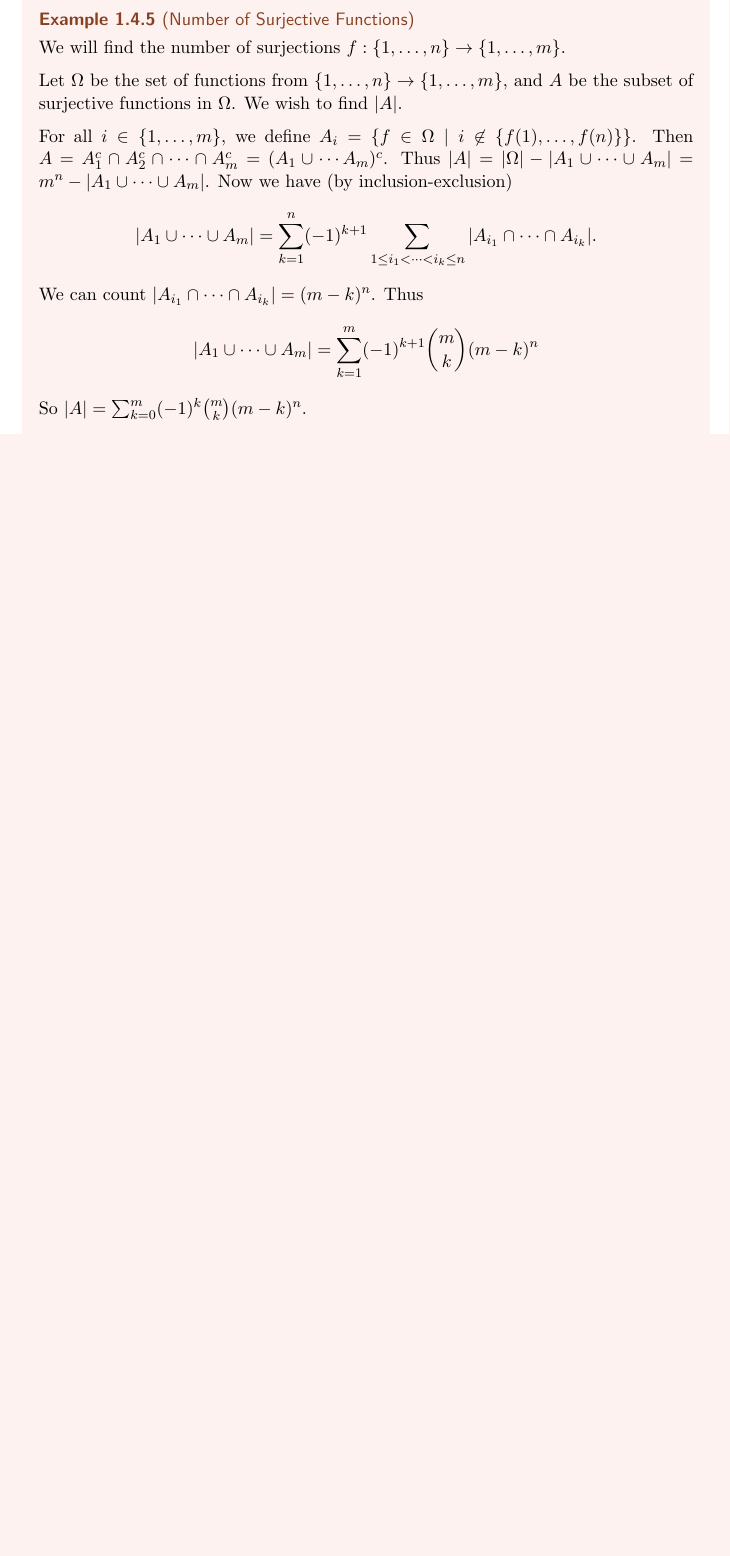
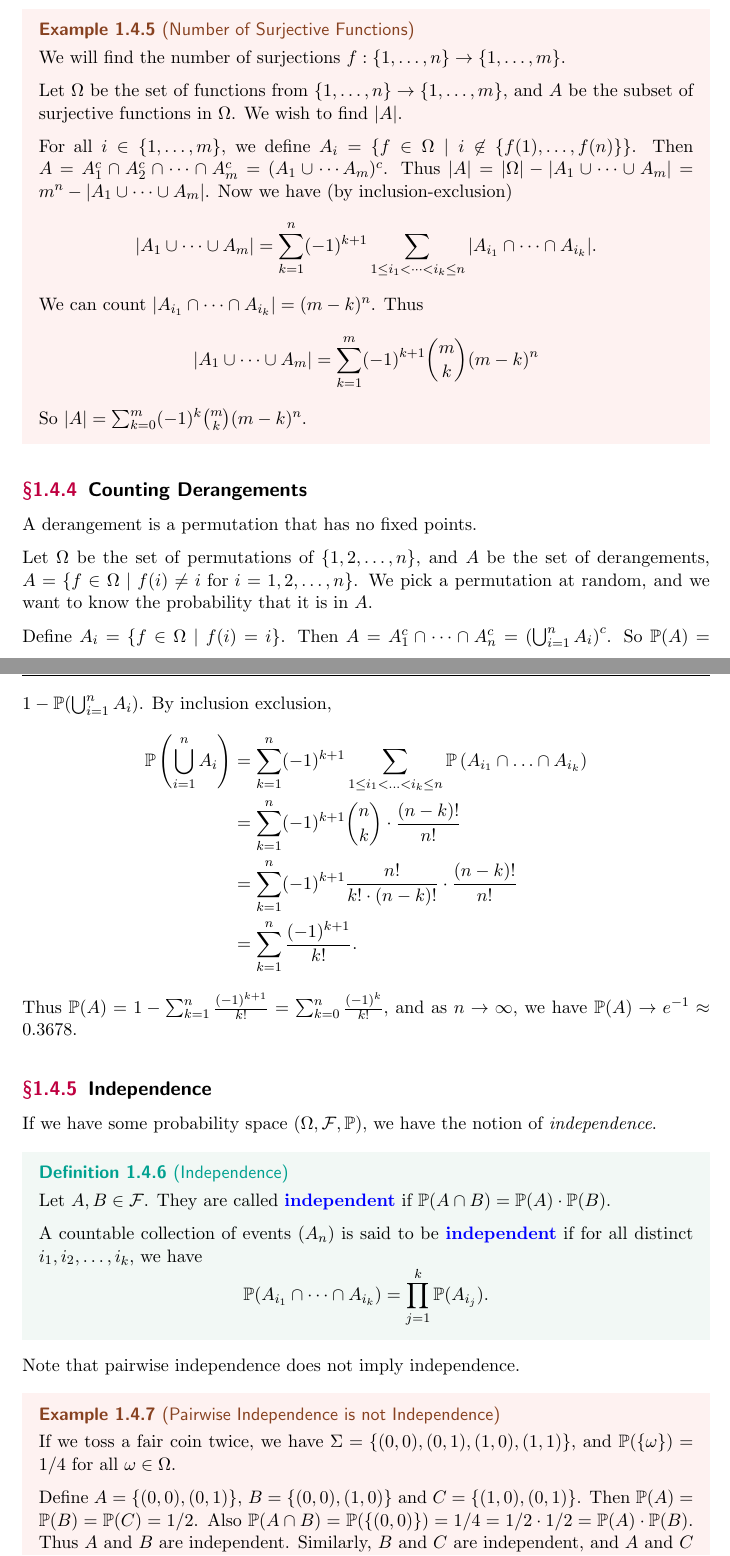
Before and after one commit to ak2316-cam/tripos-lecture-notes, a LaTeX thesis (probability/probability.tex): part of page 12 of 12 before the commit and two parts of pages 12 and 13 of 15 after it, the two joined at a grey line, cut so that both start at the same text, the shorter picture padded with empty space. The pictures show the PDF file probability/probability.pdf that the author committed with the source.

Commit message:
Added Probability Notes

```diff
--- a/probability/probability.tex
+++ b/probability/probability.tex
@@ -423,3 +423,52 @@ We can use the inclusion-exclusion to count combinatorially.
 \end{example}
 
 
+\subsection{Counting Derangements}
+
+A derangement is a permutation that has no fixed points.
+
+Let $\Omega$ be the set of permutations of $\{1, 2, \dots, n\}$, and $A$ be the set of derangements, $A = \{f \in \Omega \mid f(i) \neq i \text{ for } i = 1,2, \dots, n\}$.
+We pick a permutation at random, and we want to know the probability that it is in $A$.
+
+Define $A_i = \{ f \in \Omega \mid f(i) = i\}$. Then $A = A_1^c \cap \cdots \cap A_n^c = \left(\bigcup_{i = 1}^{n} A_i\right)^c$. So $\PP(A) = 1 - \PP(\bigcup_{i = 1}^n A_i)$. By inclusion exclusion,
+\begin{align*}
+\mathbb{P}\left(\bigcup_{i=1}^{n} A_{i}\right)&=\sum_{k=1}^{n}(-1)^{k+1} \sum_{1 \leq i_{1}<\ldots<i_{k} \leq n} \mathbb{P}\left(A_{i_1} \cap \ldots \cap A_{i_{k}}\right)\\
+&= \sum_{k = 1}^n (-1)^{k + 1} \binom{n}{k} \cdot \frac{(n - k)!}{n!} \\
+&= \sum_{k = 1}^n (-1)^{k + 1} \frac{n!}{k! \cdot (n - k)!}
+ \cdot \frac{(n - k)!}{n!} \\
+ &= \sum_{k = 1}^n \frac{(-1)^{k + 1}}{k!}.
+ \end{align*}
+Thus $\PP(A) = 1 - \sum_{k = 1}^n \frac{(-1)^{k + 1}}{k!} = \sum_{k = 0}^{n} \frac{(-1)^k}{k!}$, and as $n \rightarrow \infty$, we have $\PP(A) \rightarrow e^{-1} \approx 0.3678$.
+
+\subsection{Independence}
+
+If we have some probability space $(\Omega, \FF, \PP)$, we have the notion of \emph{independence}.
+
+\begin{definition}[Independence]
+Let $A, B \in \FF$. They are called \vocab{independent} if $\PP(A \cap B) = \PP(A) \cdot \PP(B)$.
+
+A countable collection of events $(A_n)$ is said to be \vocab{independent} if for all distinct $i_1, i_2, \dots, i_k$, we have
+$$
+\PP(A_{i_1} \cap \cdots \cap A_{i_k}) = \prod_{j = 1}^k \PP(A_{i_j}).
+$$
+\end{definition}
+
+Note that pairwise independence does not imply independence.
+
+\begin{example}[Pairwise Independence is not Independence]
+	If we toss a fair coin twice, we have $\Sigma = \{(0, 0), (0, 1), (1, 0), (1, 1)\}$, and $\PP(\{\omega\}) = 1/4$ for all $\omega \in \Omega$.
+
+Define $A = \{(0, 0), (0, 1)\}$, $B = \{(0, 0), (1,0)\}$ and $C = \{(1, 0), (0, 1)\}$. Then $\PP(A) = \PP(B) = \PP(C) = 1/2$. Also $\PP(A \cap B) = \PP(\{(0, 0)\}) = 1/4 = 1/2 \cdot 1/2 = \PP(A) \cdot \PP(B)$. Thus $A$ and $B$ are independent. Similarly, $B$ and $C$ are independent, and $A$ and $C$ are independent.
+
+However, $\PP(A \cap B \cap C) = \PP(\emptyset) = 0 \neq \PP(A) \cdot \PP(B) \cdot \PP(C)$, so $A$, $B$ and $C$ are not independent.
+\end{example}
+
+\begin{proposition}
+	If $A$ is independent of $B$, then $A$ is also independent of $B^c$.
+\end{proposition}
+\begin{proof}
+	$\PP(A \cap B^c) = \PP(A) - \PP(A \cap B) = \PP(A) - \PP(A) \cdot \PP(B)$, by the independence of $A$ and $B$. Then this is $\PP(A)\cdot (1 - \PP(B)) = \PP(A) \cdot \PP(B^c)$.
+\end{proof}
+
+
+\subsection{Conditional Probability}
@@ -425,0 +482,14 @@ We can use the inclusion-exclusion to count combinatorially.
+\PP(A \mid B) = \frac{\PP(A \cap B)}{\PP(B)}.
+$$
+\end{definition}
+
+If $A$ and $B$ are independent, then $\frac{\PP(A \cap B)}{\PP(B)} = \frac{\PP(A) \cdot \PP(B)}{\PP(B)} = \PP(A)$. So in this case, $\PP(A \mid B) = \PP(A)$.
+
+We can also generalise this slightly.
+
+\begin{proposition}
+	Suppose $(A_n)$ is a disjoint sequence in $\FF$. Then
+$$
+\PP\left(\bigcup A_n \mid B\right) = \sum_n \PP(A_n \mid B).
+$$
+\end{proposition}
@@ -425,0 +515,8 @@ We can use the inclusion-exclusion to count combinatorially.
+\end{proof}
+
+\begin{proposition}[Bayes' Formula]
+	Let $(B_n)$ be a disjoint collection of events, with $\cup B_n = \Omega$ and $\PP(B_n) > 0$ for all $n$. Then
+	$$
+	\PP(B_n \mid A) = \frac{\PP(A \mid B_n) \cdot \PP(B_n)}{\sum_k \PP(A\mid B_k) \cdot\PP(B_k)}.
+	$$
+\end{proposition}
```
Also changed, not shown: probability/probability.pdf, probability/probability.tex (40 more changed lines).
